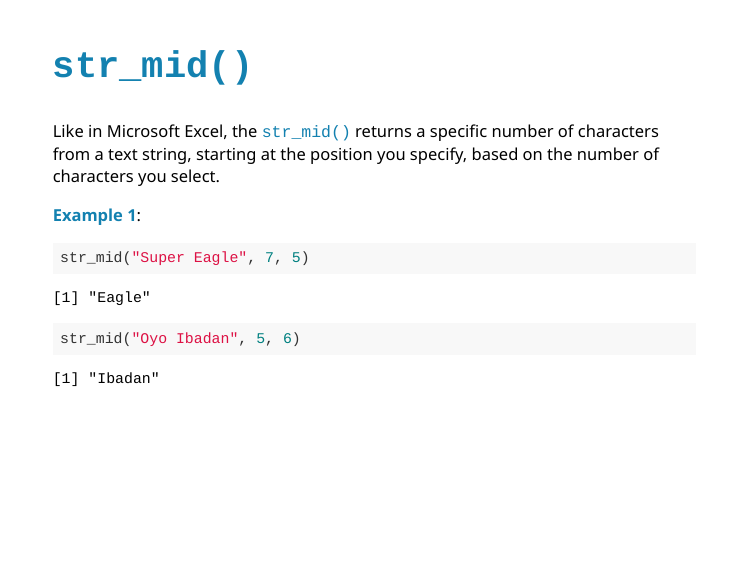
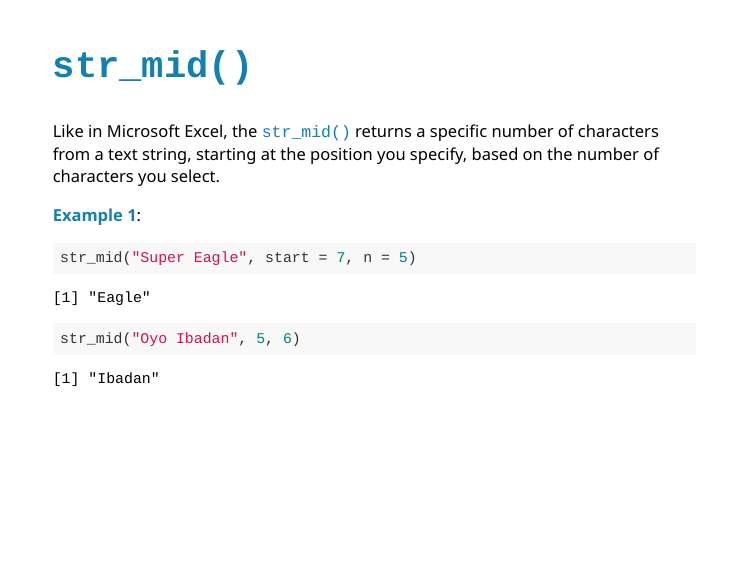
Before and after one commit to gbganalyst/forstringr_presentation, an R Markdown document (slide-script.Rmd): page 22 of 39. The pictures show the slides in the output file slide-script.html that the author committed with the source; the slides are laid out offline by our stand-in for remark.js, each with all of its steps uncovered, in fonts that may differ from those the slides ask for, and without slide numbers, shadows or browser add-ons; a font, style sheet, LaTeX package, included part or bibliography that could not be used is replaced or left out.

````diff
--- a/slide-script.Rmd
+++ b/slide-script.Rmd
@@ -403,7 +403,7 @@
 **Example 1**:
 
 ```{r}
-str_mid("Super Eagle", 7, 5)
+str_mid("Super Eagle", start = 7, n = 5)
 
 str_mid("Oyo Ibadan", 5, 6)
 ```
````
Also changed, not shown: images/stackoverflow.jpg (added), slide-script.html.
